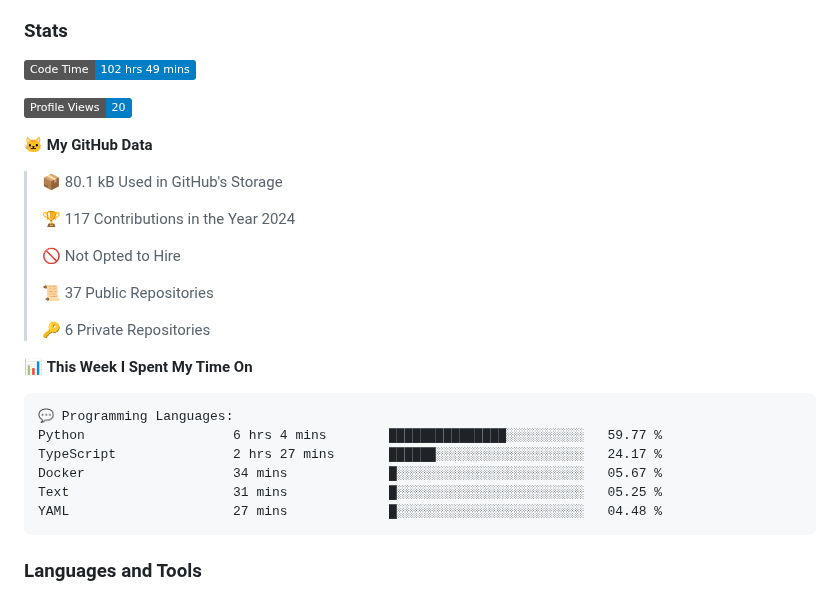
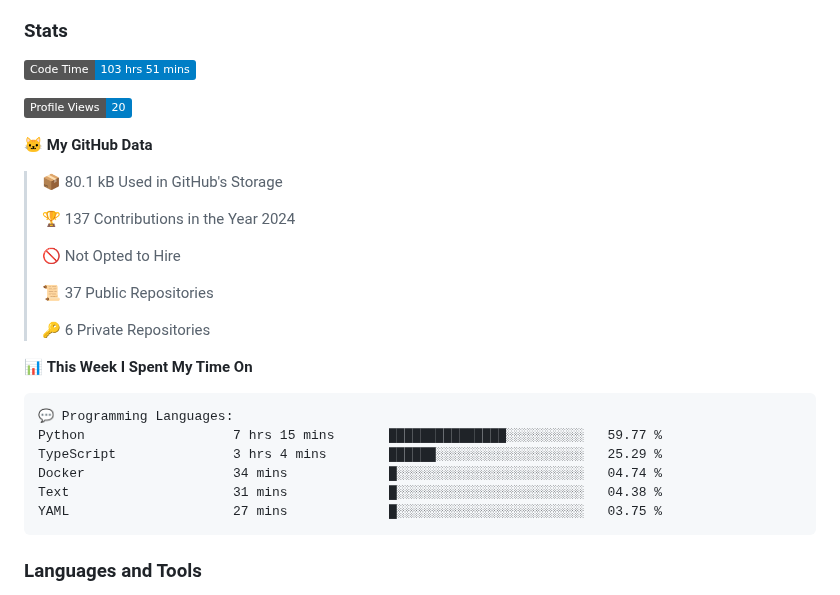
Before and after one commit to DevArtech/devartech, a Markdown page: README.md, the part around the change. Drawn GitHub-style; badges without logos.

Commit message:
Updated with Dev Metrics

````diff
--- a/README.md
+++ b/README.md
@@ -10,7 +10,7 @@
 
 ### Stats
 <!--START_SECTION:waka-->
-![Code Time](http://img.shields.io/badge/Code%20Time-102%20hrs%2049%20mins-blue)
+![Code Time](http://img.shields.io/badge/Code%20Time-103%20hrs%2051%20mins-blue)
 
 ![Profile Views](http://img.shields.io/badge/Profile%20Views-20-blue)
 
@@ -18,7 +18,7 @@
 
 > 📦 80.1 kB Used in GitHub's Storage
  >
-> 🏆 117 Contributions in the Year 2024
+> 🏆 137 Contributions in the Year 2024
  >
 > 🚫 Not Opted to Hire
  >
@@ -30,11 +30,11 @@
 
 ```text
 💬 Programming Languages:
-Python                   6 hrs 4 mins        ███████████████░░░░░░░░░░   59.77 %
-TypeScript               2 hrs 27 mins       ██████░░░░░░░░░░░░░░░░░░░   24.17 %
-Docker                   34 mins             █░░░░░░░░░░░░░░░░░░░░░░░░   05.67 %
-Text                     31 mins             █░░░░░░░░░░░░░░░░░░░░░░░░   05.25 %
-YAML                     27 mins             █░░░░░░░░░░░░░░░░░░░░░░░░   04.48 %
+Python                   7 hrs 15 mins       ███████████████░░░░░░░░░░   59.77 %
+TypeScript               3 hrs 4 mins        ██████░░░░░░░░░░░░░░░░░░░   25.29 %
+Docker                   34 mins             █░░░░░░░░░░░░░░░░░░░░░░░░   04.74 %
+Text                     31 mins             █░░░░░░░░░░░░░░░░░░░░░░░░   04.38 %
+YAML                     27 mins             █░░░░░░░░░░░░░░░░░░░░░░░░   03.75 %
 ```
 
 
````
